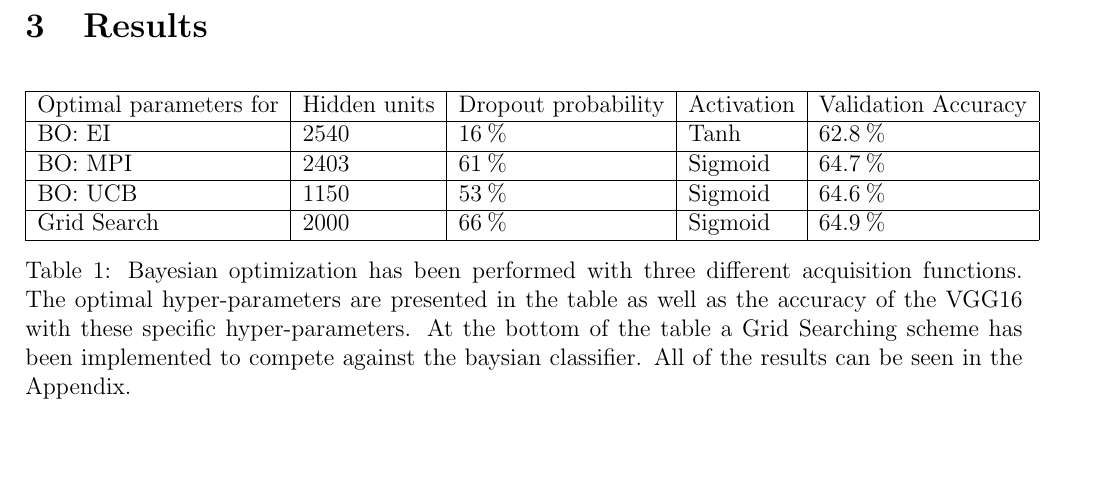
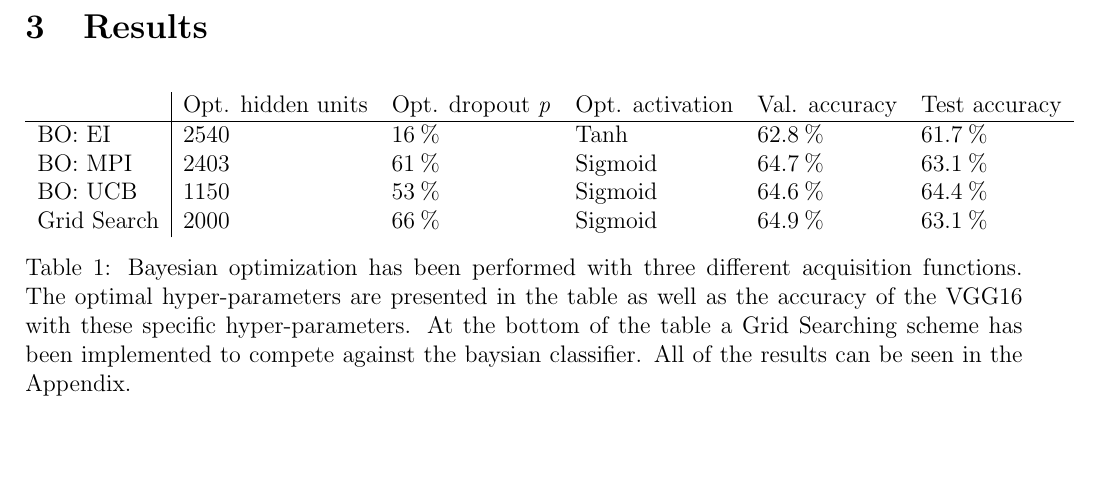
Before and after one commit to sorenmulli/active_learning_cases, a LaTeX paper (docs/project1.tex): part of page 3 of 7, cut so that both start at the same text. Compiled offline with pdfLaTeX.

Commit message:
test scores

```diff
--- a/docs/project1.tex
+++ b/docs/project1.tex
@@ -120,13 +120,12 @@ Where $ \kappa $ is a user defined variable used to control the trade off betwee
 \section{Results}
 
 \begin{table}[H]\label{resultater}
-	\begin{tabular}{|l|l|l|l|l|}
-		\hline
-		Optimal parameters for & Hidden units & Dropout probability & Activation & Validation Accuracy \\ \hline
-		BO: EI  & 2540         & 16\pro              & Tanh             &    62.8\pro       \\ \hline
-		BO: MPI & 2403         & 61\pro             & Sigmoid             & 64.7\pro            \\ \hline
-		BO: UCB & 1150         & 53\pro              & Sigmoid             & 64.6\pro           \\ \hline
-		Grid Search & 2000         & 66\pro              & Sigmoid             & 64.9\pro          \\ \hline
+	\begin{tabular}{l|lllll}
+		  & Opt. hidden units & Opt. dropout \textit{p} & Opt. activation & Val. accuracy &Test accuracy \\ \hline
+		BO: EI  & 2540      & 16\pro              & Tanh             &    62.8\pro & 61.7\pro   \\
+		BO: MPI & 2403         & 61\pro             & Sigmoid             & 64.7\pro  & 63.1\pro     \\
+		BO: UCB & 1150         & 53\pro              & Sigmoid             & 64.6\pro  & 64.4\pro     \\
+		Grid Search & 2000         & 66\pro              & Sigmoid             & 64.9\pro & 63.1\pro          \\
 	\end{tabular}
 \caption{Bayesian optimization has been performed with three different acquisition functions. The optimal hyper-parameters are presented in the table as well as the accuracy of the VGG16 with these specific hyper-parameters. At the bottom of the table a Grid Searching scheme has been implemented to compete against the baysian classifier. All of the results can be seen in the Appendix. }
 \end{table}
```
